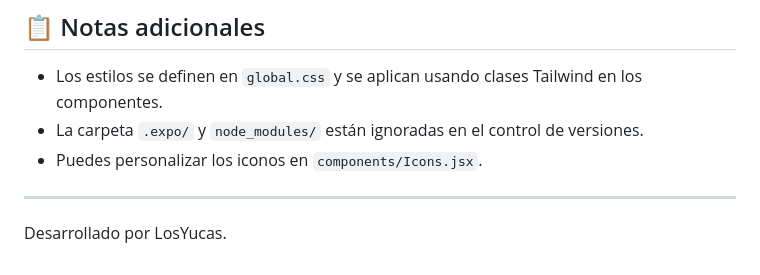
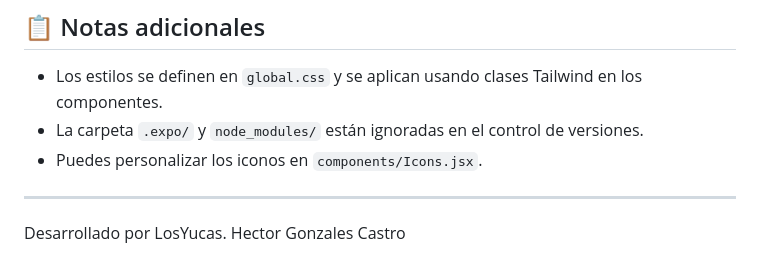
Before and after one commit to poko233/APP-IO2, a Markdown page: README.md, the part around the change. Rendered like a GitHub page.

Commit message:
hola_prueba

```diff
--- a/README.md
+++ b/README.md
@@ -113,3 +113,4 @@ La configuración de Tailwind ya está incluida en `tailwind.config.js` y los es
 ---
 
 Desarrollado por LosYucas.
+Hector Gonzales Castro
```
